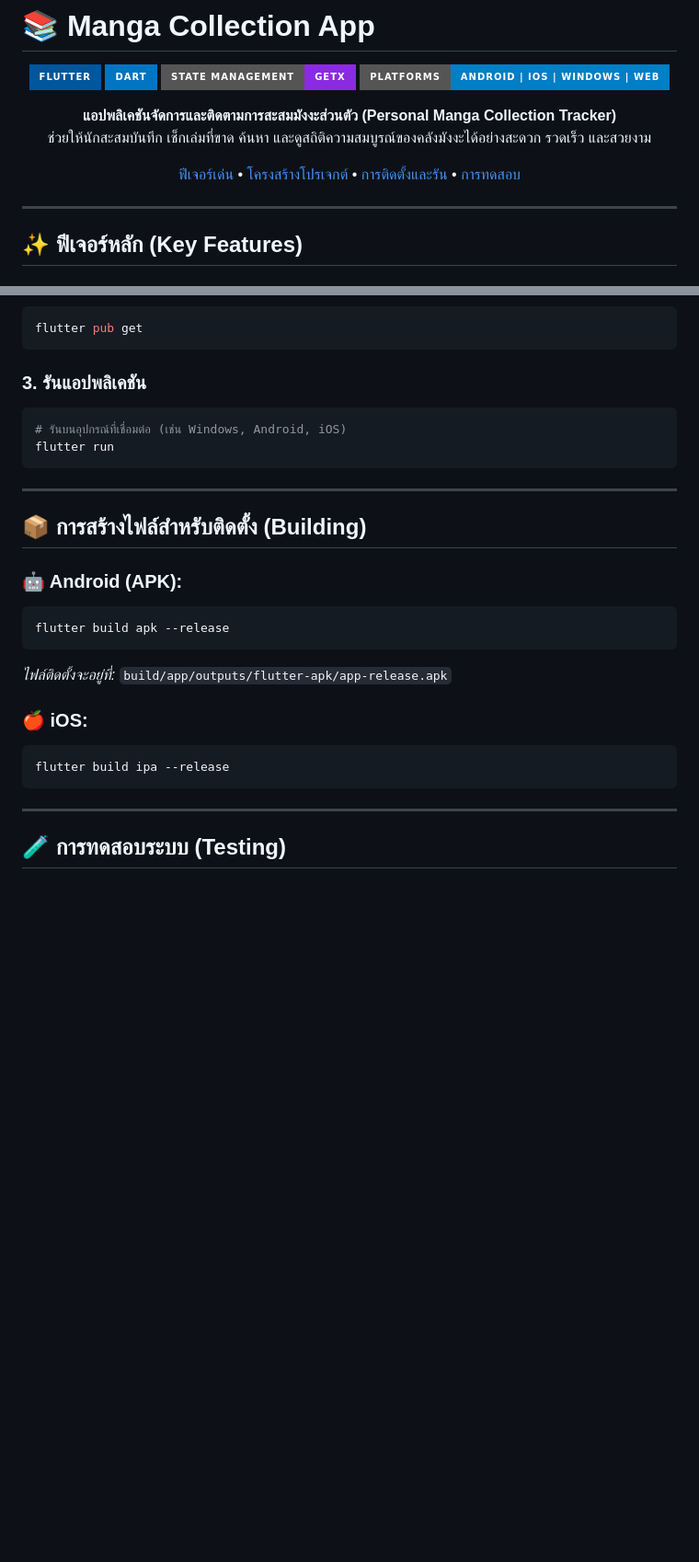
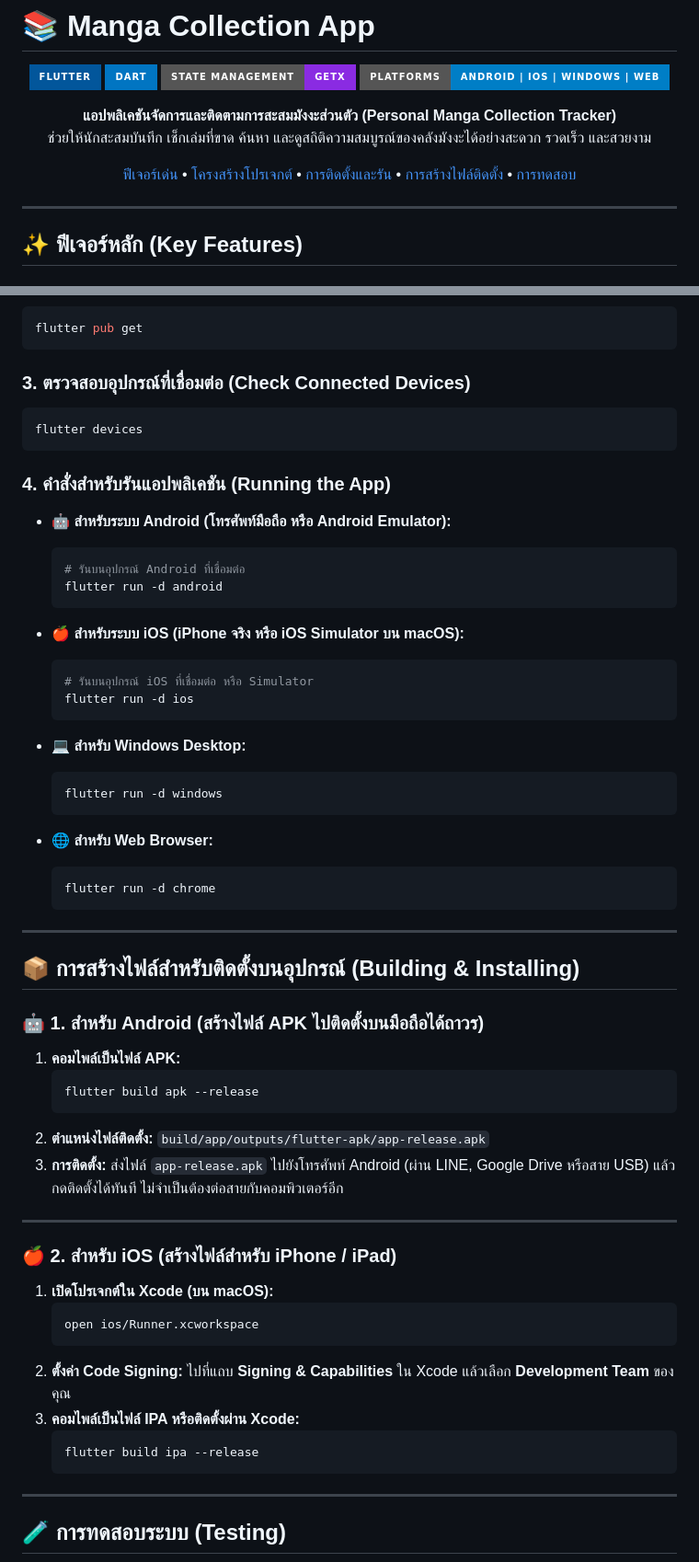
Before and after one commit to kwew012546/Manga_Collection, a Markdown page: README.md, 2 parts joined by grey strips. Shown at 92% size. GitHub-like rendering; badges without logos; blank space fills up the shorter version.

Commit message:
docs: add Android and iOS run and build instructions to README

````diff
--- a/README.md
+++ b/README.md
@@ -10,7 +10,7 @@
 **แอปพลิเคชันจัดการและติดตามการสะสมมังงะส่วนตัว (Personal Manga Collection Tracker)**
 ช่วยให้นักสะสมบันทึก เช็กเล่มที่ขาด ค้นหา และดูสถิติความสมบูรณ์ของคลังมังงะได้อย่างสะดวก รวดเร็ว และสวยงาม
 
-[ฟีเจอร์เด่น](#-ฟีเจอร์หลัก-key-features) • [โครงสร้างโปรเจกต์](#-โครงสร้างโปรเจกต์-architecture) • [การติดตั้งและรัน](#-การติดตั้งและเริ่มต้นใช้งาน-getting-started) • [การทดสอบ](#-การทดสอบระบบ-testing)
+[ฟีเจอร์เด่น](#-ฟีเจอร์หลัก-key-features) • [โครงสร้างโปรเจกต์](#-โครงสร้างโปรเจกต์-architecture) • [การติดตั้งและรัน](#-การติดตั้งและเริ่มต้นใช้งาน-getting-started) • [การสร้างไฟล์ติดตั้ง](#-การสร้างไฟล์สำหรับติดตั้งบนอุปกรณ์-building--installing) • [การทดสอบ](#-การทดสอบระบบ-testing)
 
 </div>
 
@@ -95,26 +95,64 @@ cd Manga_Collection
 flutter pub get
 ```
 
-### 3. รันแอปพลิเคชัน
+### 3. ตรวจสอบอุปกรณ์ที่เชื่อมต่อ (Check Connected Devices)
 ```bash
-# รันบนอุปกรณ์ที่เชื่อมต่อ (เช่น Windows, Android, iOS)
-flutter run
+flutter devices
 ```
+
+### 4. คำสั่งสำหรับรันแอปพลิเคชัน (Running the App)
+
+* 🤖 **สำหรับระบบ Android (โทรศัพท์มือถือ หรือ Android Emulator):**
+  ```bash
+  # รันบนอุปกรณ์ Android ที่เชื่อมต่อ
+  flutter run -d android
+  ```
+
+* 🍎 **สำหรับระบบ iOS (iPhone จริง หรือ iOS Simulator บน macOS):**
+  ```bash
+  # รันบนอุปกรณ์ iOS ที่เชื่อมต่อ หรือ Simulator
+  flutter run -d ios
+  ```
+
+* 💻 **สำหรับ Windows Desktop:**
+  ```bash
+  flutter run -d windows
+  ```
+
+* 🌐 **สำหรับ Web Browser:**
+  ```bash
+  flutter run -d chrome
+  ```
 
 ---
 
-## 📦 การสร้างไฟล์สำหรับติดตั้ง (Building)
+## 📦 การสร้างไฟล์สำหรับติดตั้งบนอุปกรณ์ (Building & Installing)
 
-### 🤖 Android (APK):
-```bash
-flutter build apk --release
-```
-*ไฟล์ติดตั้งจะอยู่ที่:* `build/app/outputs/flutter-apk/app-release.apk`
+### 🤖 1. สำหรับ Android (สร้างไฟล์ APK ไปติดตั้งบนมือถือได้ถาวร)
 
-### 🍎 iOS:
-```bash
-flutter build ipa --release
-```
+1. **คอมไพล์เป็นไฟล์ APK:**
+   ```bash
+   flutter build apk --release
+   ```
+2. **ตำแหน่งไฟล์ติดตั้ง:**
+   `build/app/outputs/flutter-apk/app-release.apk`
+3. **การติดตั้ง:**
+   ส่งไฟล์ `app-release.apk` ไปยังโทรศัพท์ Android (ผ่าน LINE, Google Drive หรือสาย USB) แล้วกดติดตั้งได้ทันที ไม่จำเป็นต้องต่อสายกับคอมพิวเตอร์อีก
+
+---
+
+### 🍎 2. สำหรับ iOS (สร้างไฟล์สำหรับ iPhone / iPad)
+
+1. **เปิดโปรเจกต์ใน Xcode (บน macOS):**
+   ```bash
+   open ios/Runner.xcworkspace
+   ```
+2. **ตั้งค่า Code Signing:**
+   ไปที่แถบ **Signing & Capabilities** ใน Xcode แล้วเลือก **Development Team** ของคุณ
+3. **คอมไพล์เป็นไฟล์ IPA หรือติดตั้งผ่าน Xcode:**
+   ```bash
+   flutter build ipa --release
+   ```
 
 ---
 
````
